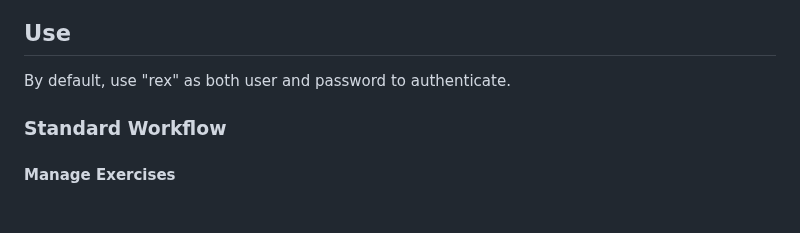
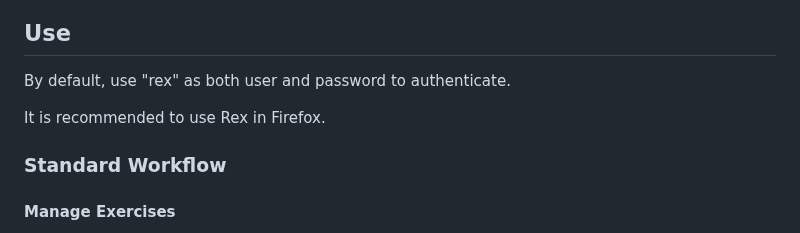
Before and after one commit to guesswho1234/Rex, a Markdown page: README.md, the part around the change. Rendered like a GitHub page; blank space fills up the shorter version.

```diff
--- a/README.md
+++ b/README.md
@@ -40,6 +40,8 @@ Build your Docker infrastructure with the supplied Docker Compose file by runnin
 ## Use
 
 By default, use "rex" as both user and password to authenticate.
+
+It is recommended to use Rex in Firefox.
 
 ### Standard Workflow
 
```
